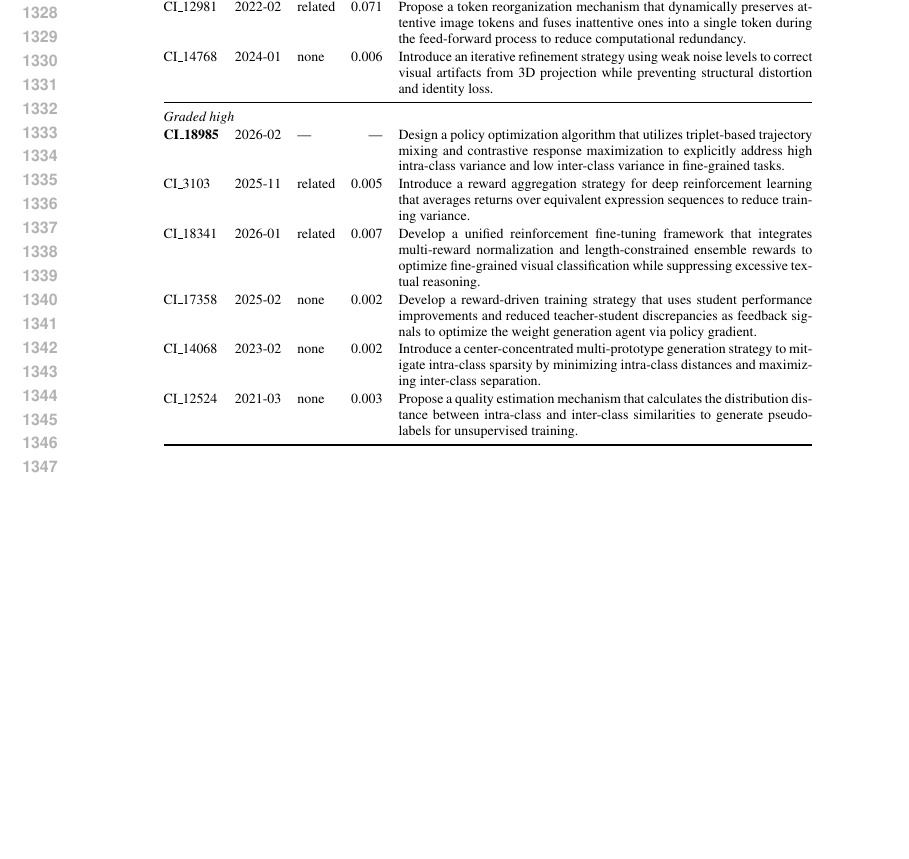
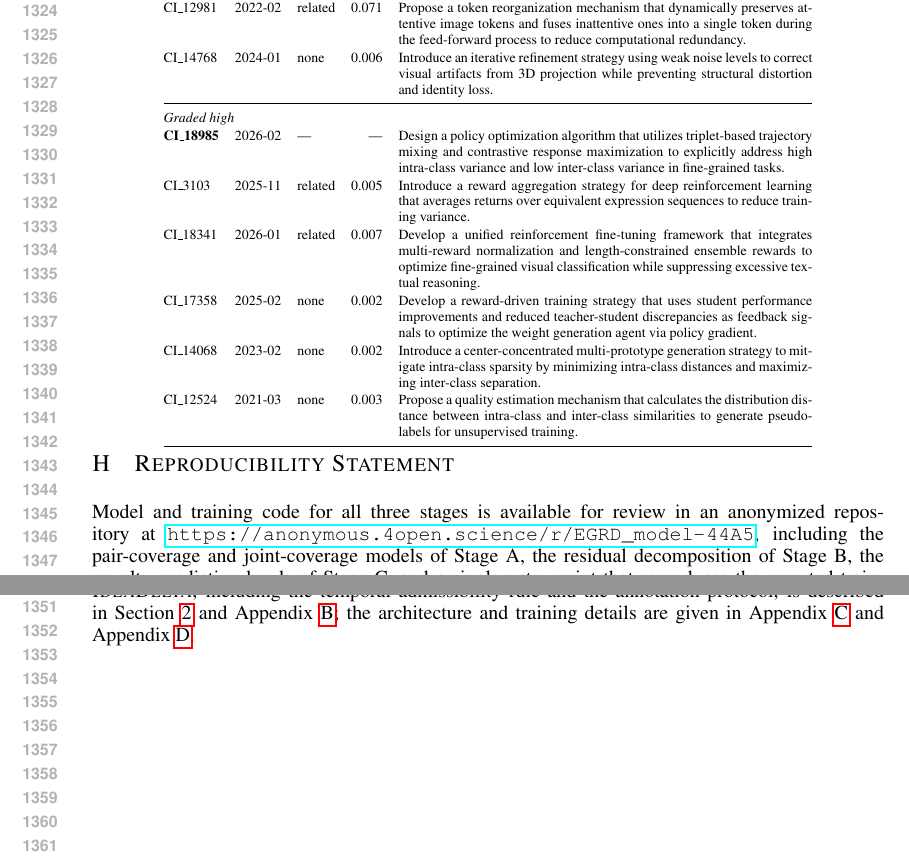
Before and after one commit to plutokang/iclr_egrd, a LaTeX paper (iclr2027/main.tex): part of page 25 of 25 before the commit and two parts of pages 25 and 26 of 26 after it, the two joined at a grey line, cut so that both start at the same text, the shorter picture padded with empty space. Compiled offline with pdfLaTeX.

Commit message:
Add reproducibility statement with anonymized code repository
Mention the anonymized review repository after the contributions list in
the introduction, and add a Reproducibility Statement to the appendix
alongside the AI use and ethics statements.

Co-Authored-By: Claude Opus 5 <noreply@anthropic.com>

```diff
--- a/iclr2027/main.tex
+++ b/iclr2027/main.tex
@@ -119,4 +119,20 @@ plagiarism. The synthetic priors used in the controlled validation experiment
 are explicitly marked, do not represent real publications, and are excluded
 from the released dataset, as described in Appendix~\ref{app:dataset-validity}.
 
+\section{Reproducibility Statement}
+\label{app:reproducibility}
+Model and training code for all three stages is available for review in an
+anonymized repository at
+\url{https://anonymous.4open.science/r/EGRD_model-44A5}, including the
+pair-coverage and joint-coverage models of Stage A, the residual decomposition
+of Stage B, the novelty prediction heads of Stage C, and a single entry point
+that reproduces the reported training pipeline under the hyperparameters used
+in our experiments. The repository contains model and training code only; it
+carries no data, checkpoints, or evaluation outputs. The construction
+of \textsc{IdeaDelta}, including the
+temporal admissibility rule and the annotation protocol, is described in
+Section~\ref{sec:dataset} and Appendix~\ref{app:dataset-details}; the
+architecture and training details are given in Appendix~\ref{app:method} and
+Appendix~\ref{app:experiments}.
+
 \end{document}
```
Also changed, not shown: iclr2027/sections/introduction_v2.tex (+4 -0 lines), iclr2027/main.pdf.
